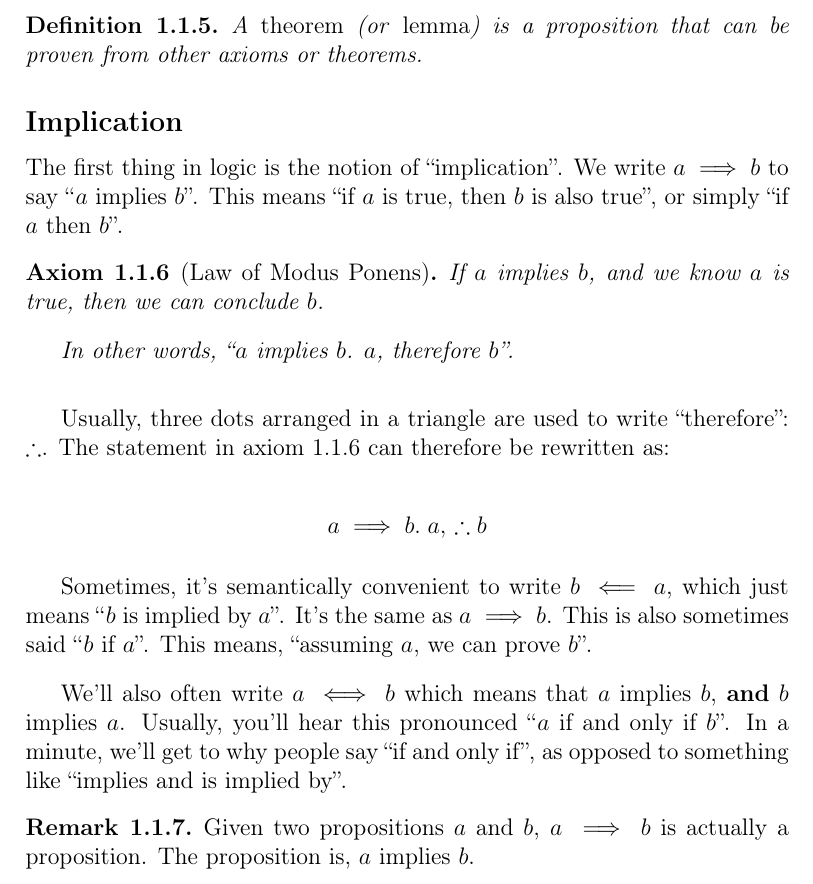
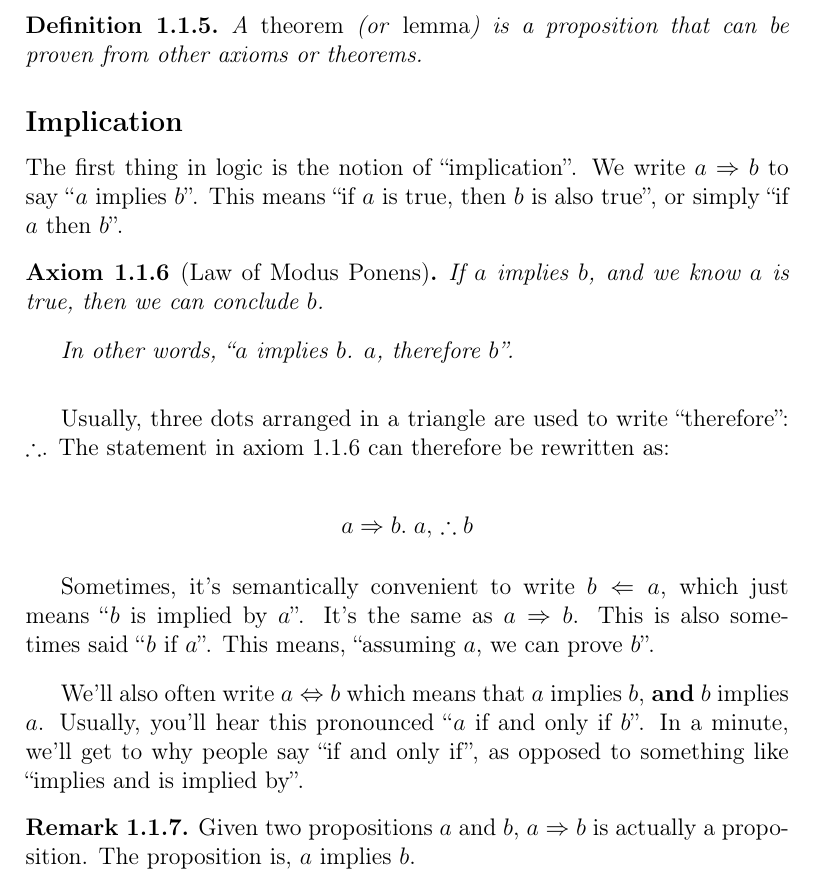
Before and after one commit to pharpend/sets-logics, a LaTeX book (sl.tex): part of page 10 of 33, cut so that both start at the same text. Compiled offline with pdfLaTeX.

Commit message:
Less obnoxious =>, <=>, <= symbols

```diff
--- a/sl.tex
+++ b/sl.tex
@@ -89,6 +89,10 @@
 \newcommand{\nil}{\varnothing}
 \newcommand{\mset}[1]{\braces{\, #1 \,}}
 \newcommand{\scomp}[2]{\mset{ #1 \, : \, #2 }}
+
+\renewcommand{\implies}{\Rightarrow}
+\renewcommand{\impliedby}{\Leftarrow}
+\renewcommand{\iff}{\Leftrightarrow}
 
 \newenvironment{alignmath}[1]
   {\begin{zz}\begin{array}{#1}}
```
